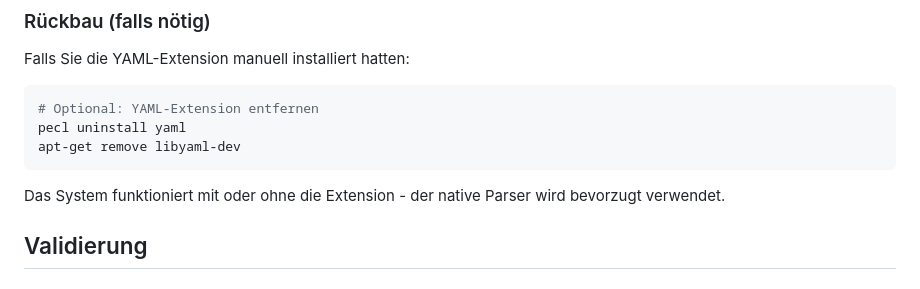
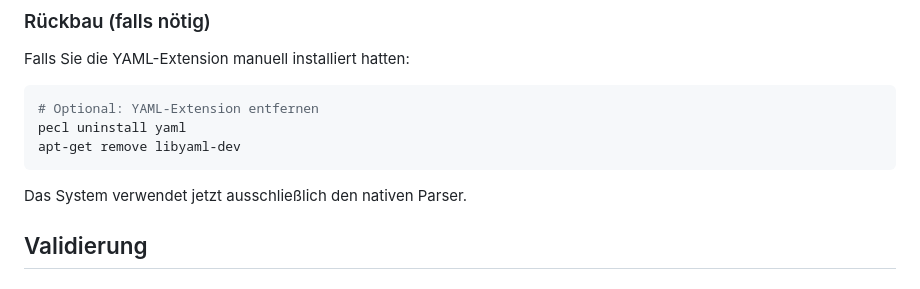
Before and after one commit to swedrowski79-dot/AFS-MappingXT, a Markdown page: docs/DEPENDENCY_MINIMIZATION.md, the part around the change. GitHub-like rendering.

Commit message:
Update docs/DEPENDENCY_MINIMIZATION.md
Co-authored-by: Copilot <175728472+Copilot@users.noreply.github.com>

````diff
--- a/docs/DEPENDENCY_MINIMIZATION.md
+++ b/docs/DEPENDENCY_MINIMIZATION.md
@@ -169,7 +169,7 @@ pecl uninstall yaml
 apt-get remove libyaml-dev
 ```
 
-Das System funktioniert mit oder ohne die Extension - der native Parser wird bevorzugt verwendet.
+Das System verwendet jetzt ausschließlich den nativen Parser.
 
 ## Validierung
 
````
